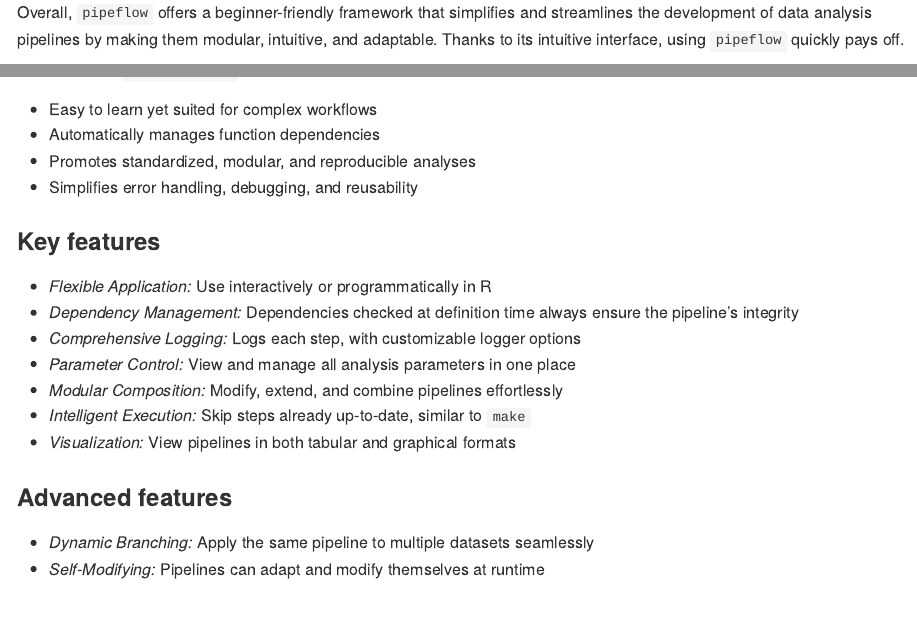
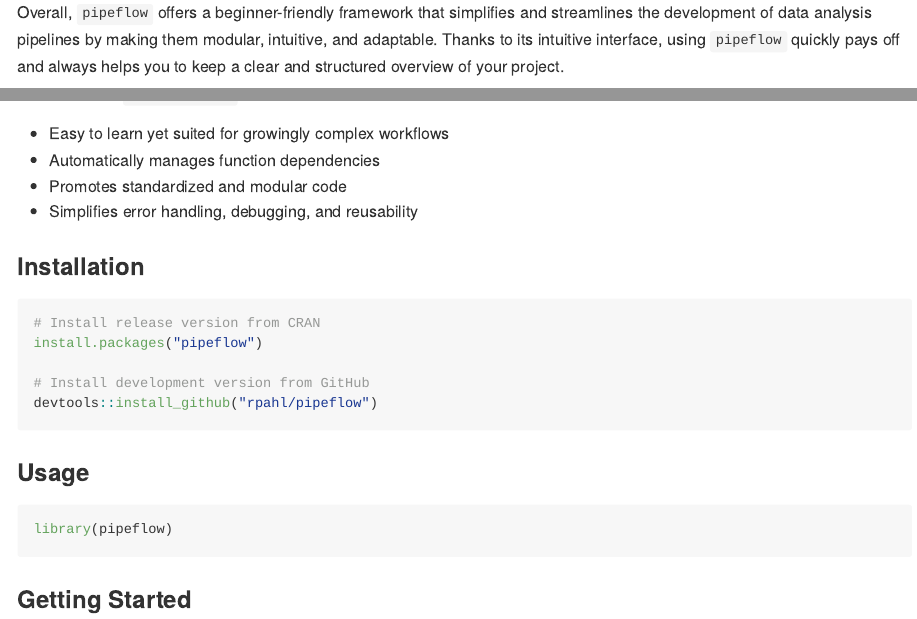
Before and after one commit to rpahl/pipeflow, an R Markdown document (README.Rmd): the page in a window 1100 px wide, from 200 px down, and a second part further down, joined at a grey line. The pictures show the output file README.md that the author committed with the source, drawn offline in the style of GitHub; badge pictures from the web are left out.

Commit message:
update home

```diff
--- a/README.Rmd
+++ b/README.Rmd
@@ -47,34 +47,18 @@ while `pipeflow` ensures the pipeline's integrity.
 Overall, `pipeflow` offers a beginner-friendly framework that simplifies
 and streamlines the development of data analysis pipelines by making
 them modular, intuitive, and adaptable.
-Thanks to its intuitive interface, using `pipeflow` quickly pays off.
+Thanks to its intuitive interface, using `pipeflow` quickly pays off
+and always helps you to keep a clear and structured overview of your
+project.
 
 <img src="man/figures/cartoon.png" alt="cartoon" align="right" width="330"/>
 
 ### Why use `pipeflow`
 
-* Easy to learn yet suited for complex workflows
+* Easy to learn yet suited for growingly complex workflows
 * Automatically manages function dependencies
-* Promotes standardized, modular, and reproducible analyses
+* Promotes standardized and modular code
 * Simplifies error handling, debugging, and reusability
-
-
-### Key features
-
-* *Flexible Application:* Use interactively or programmatically in R
-* *Dependency Management:* Dependencies checked at definition time always
-   ensure the pipeline's integrity
-* *Comprehensive Logging:* Logs each step, with customizable logger options
-* *Parameter Control:* View and manage all analysis parameters in one place
-* *Modular Composition:* Modify, extend, and combine pipelines effortlessly
-* *Intelligent Execution:* Skip steps already up-to-date, similar to `make`
-* *Visualization:* View pipelines in both tabular and graphical formats
-
-### Advanced features
-
-* *Dynamic Branching:* Apply the same pipeline to multiple datasets seamlessly
-* *Self-Modifying:* Pipelines can adapt and modify themselves at runtime
-
 
 ### Installation
 
```
Also changed, not shown: README.md, 1 other file.
